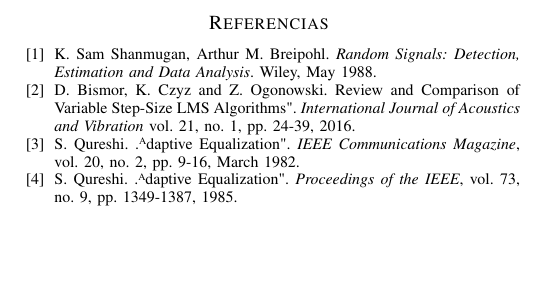
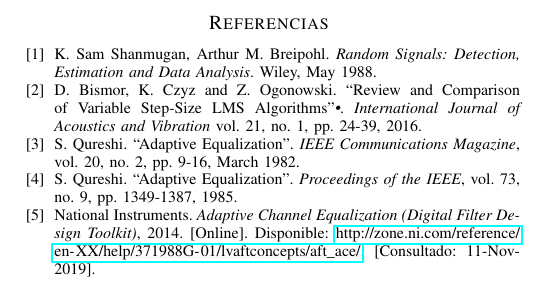
Before and after one commit to LuFernandez/PASA, a LaTeX document (TP1/informe/references.tex): part of the page, cut so that both start at the same text, the shorter picture padded with empty space. Compiled offline with pdfLaTeX.

Commit message:
some progress..

```diff
--- a/TP1/informe/references.tex
+++ b/TP1/informe/references.tex
@@ -8,14 +8,18 @@
     \textit{Random Signals: Detection, Estimation and Data Analysis}.
     Wiley, May 1988.
 
-    \bibitem{bismor}D. Bismor, K. Czyz and Z. Ogonowski. "Review and Comparison of Variable Step-Size LMS Algorithms".
+    \bibitem{bismor}D. Bismor, K. Czyz and Z. Ogonowski. ``Review and Comparison of Variable Step-Size LMS Algorithms''\textsl{•}.
     \textit{International Journal of Acoustics and Vibration} vol. 21, no. 1, pp. 24-39, 2016.
 
-    \bibitem{qureshi1}S. Qureshi. "Adaptive Equalization".
+    \bibitem{qureshi1}S. Qureshi. ``Adaptive Equalization''.
     \textit{IEEE Communications Magazine}, vol. 20, no. 2, pp. 9-16, March 1982.
 
-    \bibitem{qureshi2}S. Qureshi. "Adaptive Equalization".
+    \bibitem{qureshi2}S. Qureshi. ``Adaptive Equalization''.
     \textit{Proceedings of the IEEE}, vol. 73, no. 9, pp. 1349-1387, 1985.
+
+    \bibitem{manual} National Instruments.
+    \textit{Adaptive Channel Equalization (Digital Filter Design Toolkit)}, 2014. [Online]. Disponible: \url{http://zone.ni.com/reference/en-XX/help/371988G-01/lvaftconcepts/aft_ace/}. [Consultado: 11-Nov-2019].
+
 
 \end{thebibliography}
 
```
Also changed, not shown: TP1/informe/main.tex (+3 -0 lines), TP1/informe/preamble.tex (+2 -0 lines), TP1/informe/resultados.tex (added, +18 -0 lines), TP2/codigo/rls.py (+1 -1 lines), TP1/informe/imagenes/N_filter.png (added), TP1/informe/imagenes/delay.png (added), TP1/informe/references.pdf, TP1/informe/resultados.pdf (added), 1 other file.
